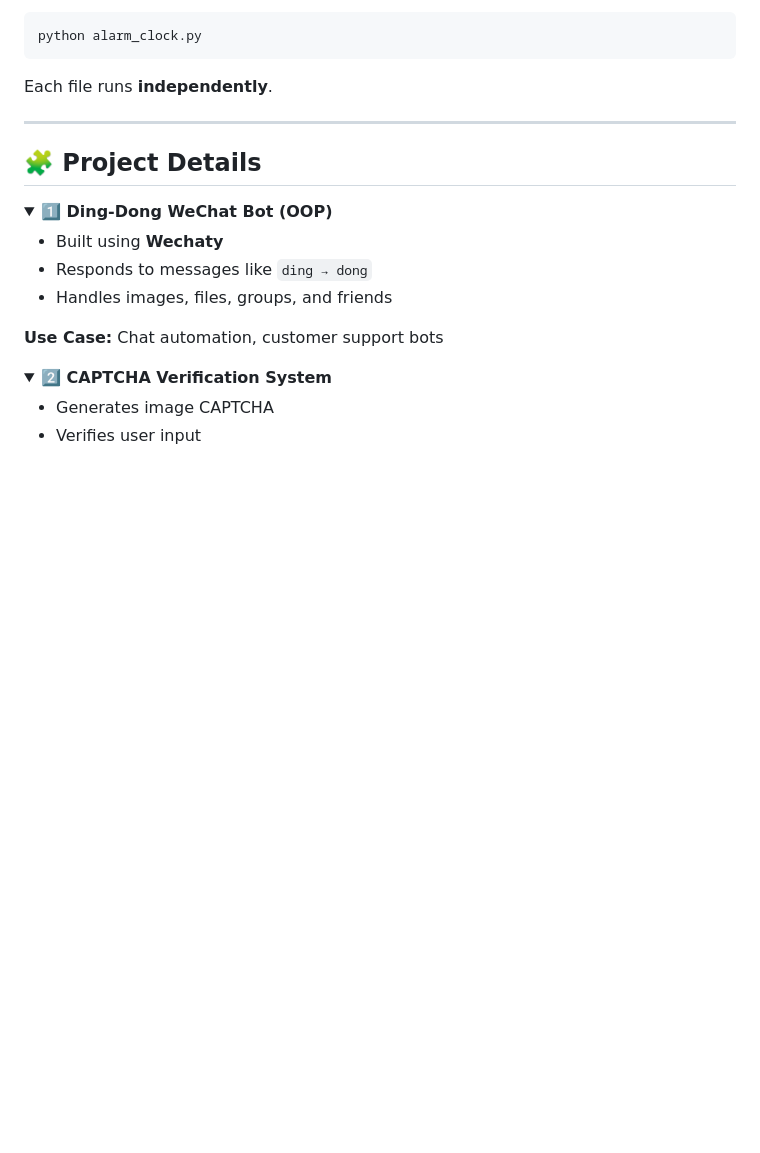
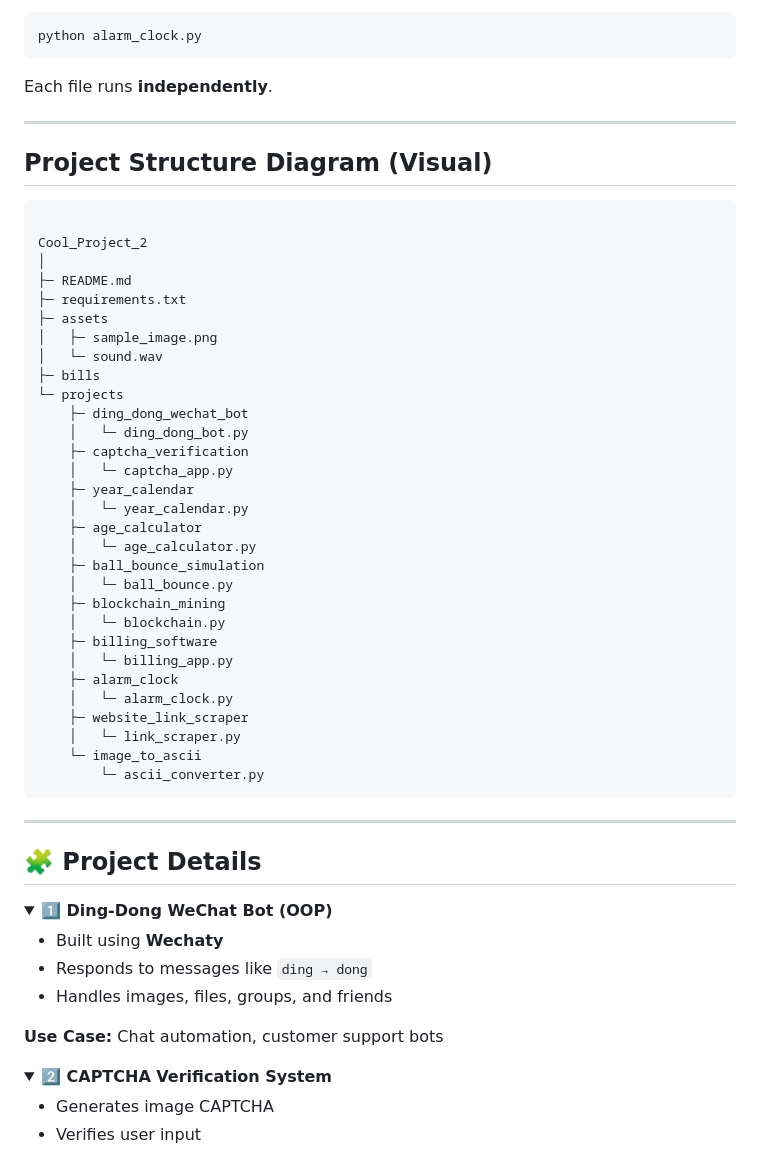
Before and after one commit to alok-kumar8765/Cool_Project_2, a Markdown page: README.md, the part around the change. Drawn GitHub-style; folded sections open; blank space fills up the shorter version.

````diff
--- a/README.md
+++ b/README.md
@@ -91,6 +91,42 @@ python alarm_clock.py
 Each file runs **independently**.
 
 </details>
+
+---
+## Project Structure Diagram (Visual)
+
+```markdown
+
+Cool_Project_2
+│
+├─ README.md
+├─ requirements.txt
+├─ assets
+│   ├─ sample_image.png
+│   └─ sound.wav
+├─ bills
+└─ projects
+    ├─ ding_dong_wechat_bot
+    │   └─ ding_dong_bot.py
+    ├─ captcha_verification
+    │   └─ captcha_app.py
+    ├─ year_calendar
+    │   └─ year_calendar.py
+    ├─ age_calculator
+    │   └─ age_calculator.py
+    ├─ ball_bounce_simulation
+    │   └─ ball_bounce.py
+    ├─ blockchain_mining
+    │   └─ blockchain.py
+    ├─ billing_software
+    │   └─ billing_app.py
+    ├─ alarm_clock
+    │   └─ alarm_clock.py
+    ├─ website_link_scraper
+    │   └─ link_scraper.py
+    └─ image_to_ascii
+        └─ ascii_converter.py
+```
 
 ---
 
````
